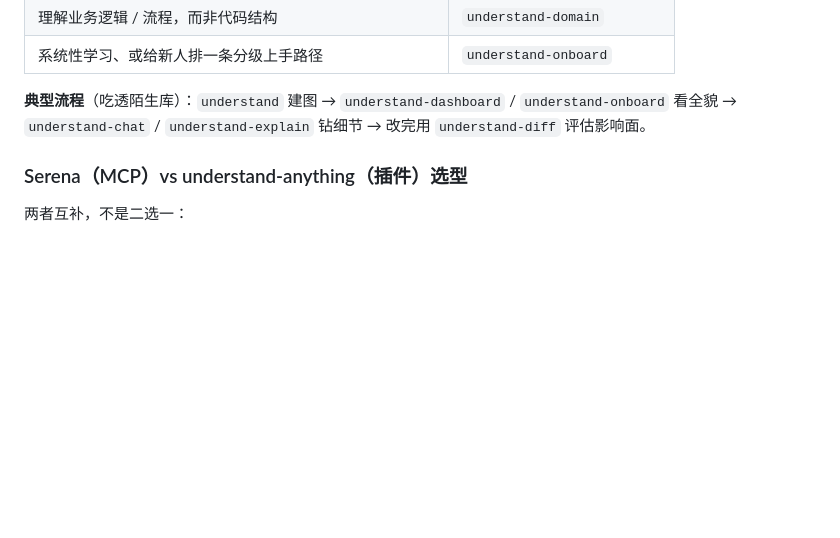
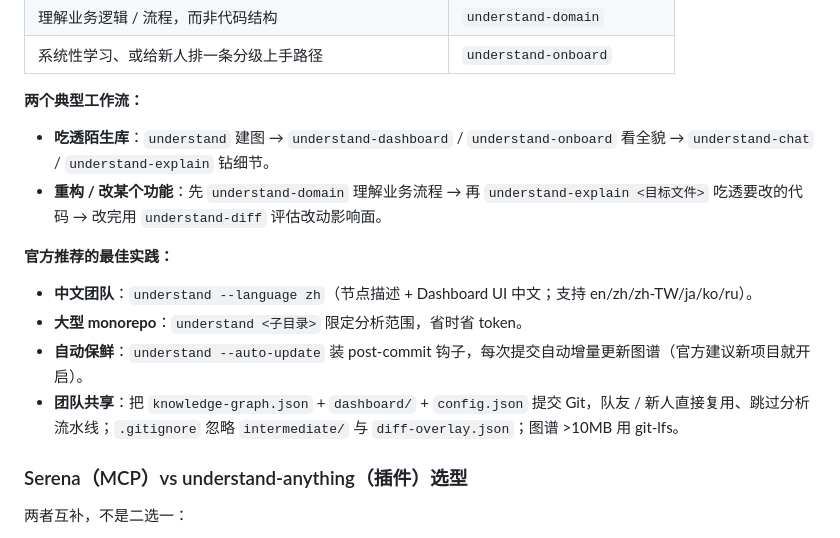
Before and after one commit to hongnono-wdh/claude-config, a Markdown page: CLAUDE.md, the part around the change. Rendered like a GitHub page; blank space fills up the shorter version.

Commit message:
docs: understand-anything 引导补充重构工作流 + 官方最佳实践
- 重构/改功能工作流：understand-domain（业务流程）→ understand-explain（吃透文件）→ understand-diff（评估影响）
- 官方最佳实践：--auto-update（post-commit 自动更新图谱）、--language zh、monorepo 范围限定、团队图谱共享（提交 knowledge-graph.json + dashboard + config，gitignore intermediate/diff-overlay）

```diff
--- a/CLAUDE.md
+++ b/CLAUDE.md
@@ -37,7 +37,15 @@
 | 理解业务逻辑 / 流程，而非代码结构 | `understand-domain` |
 | 系统性学习、或给新人排一条分级上手路径 | `understand-onboard` |
 
-**典型流程**（吃透陌生库）：`understand` 建图 → `understand-dashboard` / `understand-onboard` 看全貌 → `understand-chat` / `understand-explain` 钻细节 → 改完用 `understand-diff` 评估影响面。
+**两个典型工作流：**
+- **吃透陌生库**：`understand` 建图 → `understand-dashboard` / `understand-onboard` 看全貌 → `understand-chat` / `understand-explain` 钻细节。
+- **重构 / 改某个功能**：先 `understand-domain` 理解业务流程 → 再 `understand-explain <目标文件>` 吃透要改的代码 → 改完用 `understand-diff` 评估改动影响面。
+
+**官方推荐的最佳实践：**
+- **中文团队**：`understand --language zh`（节点描述 + Dashboard UI 中文；支持 en/zh/zh-TW/ja/ko/ru）。
+- **大型 monorepo**：`understand <子目录>` 限定分析范围，省时省 token。
+- **自动保鲜**：`understand --auto-update` 装 post-commit 钩子，每次提交自动增量更新图谱（官方建议新项目就开启）。
+- **团队共享**：把 `knowledge-graph.json` + `dashboard/` + `config.json` 提交 Git，队友 / 新人直接复用、跳过分析流水线；`.gitignore` 忽略 `intermediate/` 与 `diff-overlay.json`；图谱 >10MB 用 git-lfs。
 
 ### Serena（MCP）vs understand-anything（插件）选型
 两者互补，不是二选一：
```
Also changed, not shown: 1 other file.
